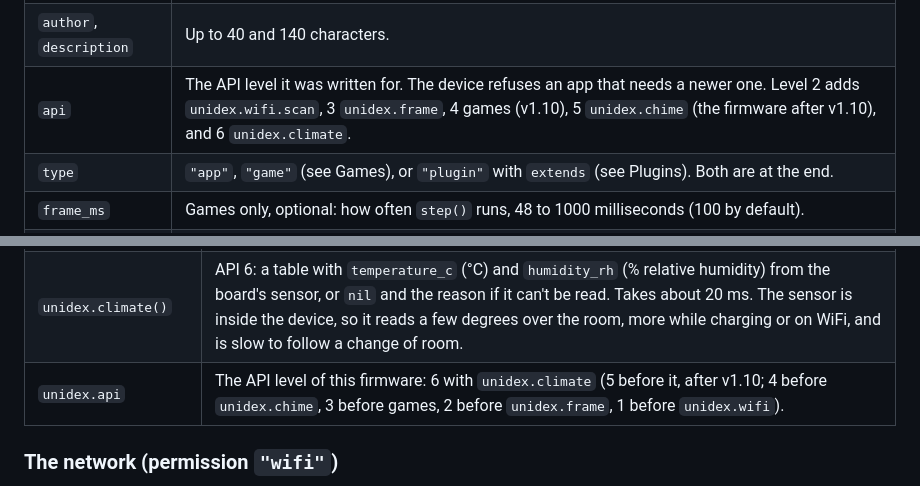
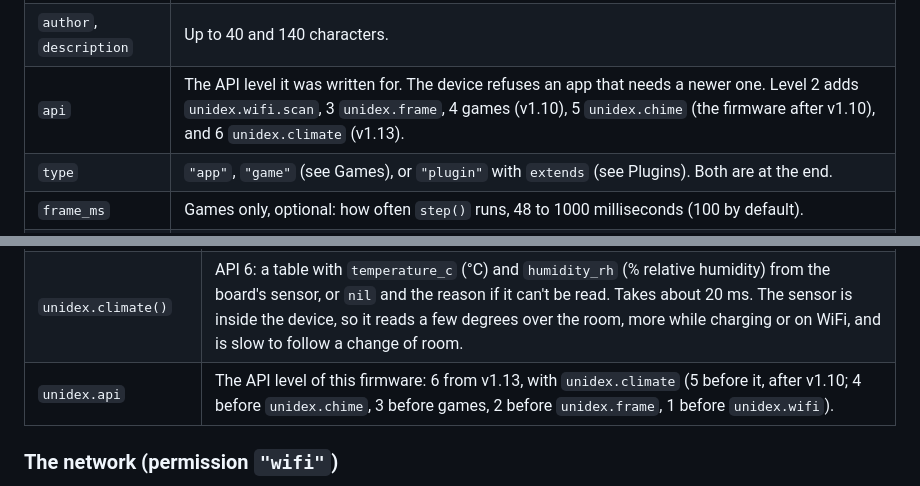
Before and after one commit to Forrest404/unidex, a Markdown page: docs/APPS.md, 2 parts joined by grey strips. Rendered like a GitHub page.

```diff
--- a/docs/APPS.md
+++ b/docs/APPS.md
@@ -37,7 +37,7 @@ to your device over USB, and it shows up in the Apps list. No toolchain, no refl
 | `name` | Up to 20 characters, shown in the list. |
 | `version` | `major.minor.patch`. The website offers an update when the store has a higher one. |
 | `author`, `description` | Up to 40 and 140 characters. |
-| `api` | The API level it was written for. The device refuses an app that needs a newer one. Level 2 adds `unidex.wifi.scan`, 3 `unidex.frame`, 4 games (v1.10), 5 `unidex.chime` (the firmware after v1.10), and 6 `unidex.climate`. |
+| `api` | The API level it was written for. The device refuses an app that needs a newer one. Level 2 adds `unidex.wifi.scan`, 3 `unidex.frame`, 4 games (v1.10), 5 `unidex.chime` (the firmware after v1.10), and 6 `unidex.climate` (v1.13). |
 | `type` | `"app"`, `"game"` (see Games), or `"plugin"` with `extends` (see Plugins). Both are at the end. |
 | `frame_ms` | Games only, optional: how often `step()` runs, 48 to 1000 milliseconds (100 by default). |
 | `permissions` | What it asks for. The website shows these before you install. See below. |
@@ -122,7 +122,7 @@ Only the app's own `data/` folder. Names use a-z, 0-9, `.`, `_` and `-`.
 | `unidex.frame(ms)` | API 3: shows `draw()` now, mid-function, as an animation frame, then waits `ms` (up to 1000). At most 60 a call; the screen and the wait don't count against the app's time. |
 | `unidex.chime()` | API 5: plays the device's chime (about half a second) and returns true, or false if it was skipped: Settings > Alert sound is off, it already chimed less than a second ago, or the speaker is busy (a recording). At Volume 0 it plays silently. The chime doesn't count against the app's time. |
 | `unidex.climate()` | API 6: a table with `temperature_c` (°C) and `humidity_rh` (% relative humidity) from the board's sensor, or `nil` and the reason if it can't be read. Takes about 20 ms. The sensor is inside the device, so it reads a few degrees over the room, more while charging or on WiFi, and is slow to follow a change of room. |
-| `unidex.api` | The API level of this firmware: 6 with `unidex.climate` (5 before it, after v1.10; 4 before `unidex.chime`, 3 before games, 2 before `unidex.frame`, 1 before `unidex.wifi`). |
+| `unidex.api` | The API level of this firmware: 6 from v1.13, with `unidex.climate` (5 before it, after v1.10; 4 before `unidex.chime`, 3 before games, 2 before `unidex.frame`, 1 before `unidex.wifi`). |
 
 ### The network (permission `"wifi"`)
 
```
Also changed, not shown: CHANGELOG.md (+12 -0 lines).
